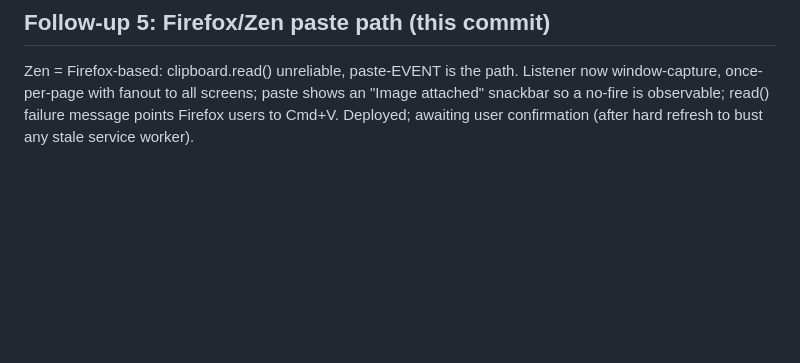
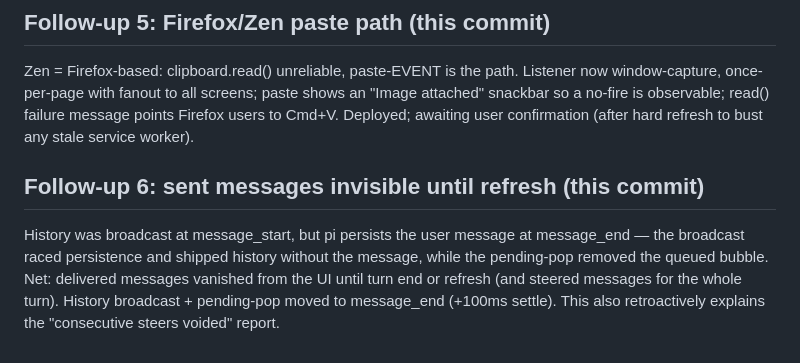
Before and after one commit to SomeoneIsWorking/pinest, a Markdown page: docs/issues/015-autodeploy-steer-paste-bash.md, the part around the change. Rendered like a GitHub page; blank space fills up the shorter version.

Commit message:
Record I-015 follow-up 6

```diff
--- a/docs/issues/015-autodeploy-steer-paste-bash.md
+++ b/docs/issues/015-autodeploy-steer-paste-bash.md
@@ -107,3 +107,13 @@ Listener now window-capture, once-per-page with fanout to all screens; paste
 shows an "Image attached" snackbar so a no-fire is observable; read() failure
 message points Firefox users to Cmd+V. Deployed; awaiting user confirmation
 (after hard refresh to bust any stale service worker).
+
+## Follow-up 6: sent messages invisible until refresh (this commit)
+
+History was broadcast at message_start, but pi persists the user message at
+message_end — the broadcast raced persistence and shipped history without the
+message, while the pending-pop removed the queued bubble. Net: delivered
+messages vanished from the UI until turn end or refresh (and steered messages
+for the whole turn). History broadcast + pending-pop moved to message_end
+(+100ms settle). This also retroactively explains the "consecutive steers
+voided" report.
```
